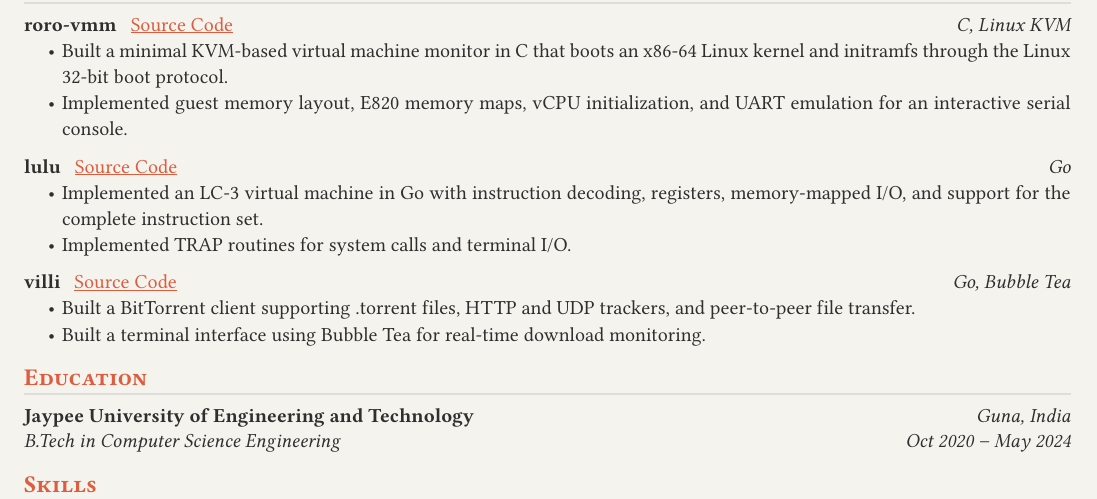
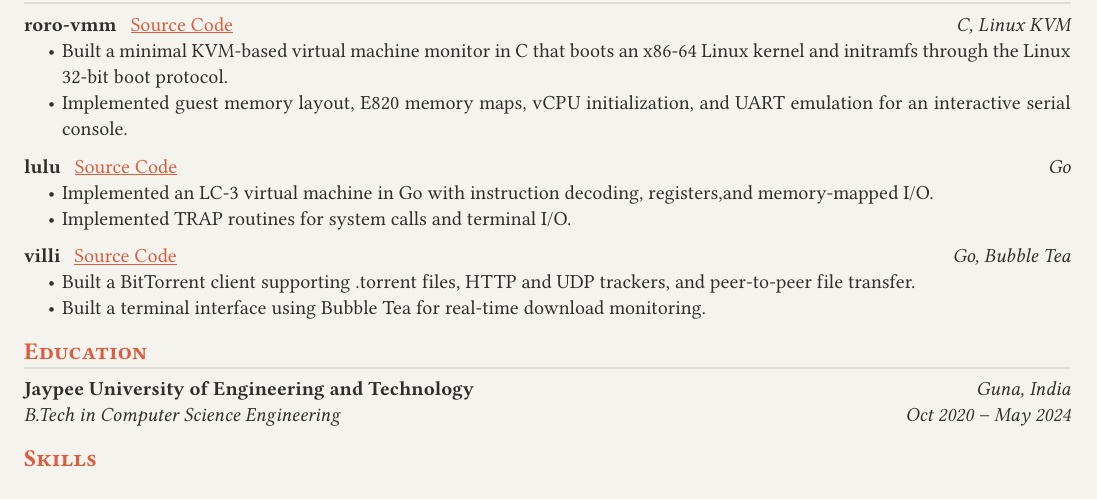
Before and after one commit to aryanA101a/aryana101a.github.io, a Typst document (resume/resume.typ): part of the page, cut so that both start at the same text. Compiled offline with Typst 0.15.

Commit message:
update resume

```diff
--- a/resume/resume.typ
+++ b/resume/resume.typ
@@ -69,7 +69,7 @@ Systems software engineer focused on low-level software across bootloaders, kern
   role: "Go",
   url: "github.com/aryanA101a/lulu",
 )
-- Implemented an LC-3 virtual machine in Go with instruction decoding, registers, memory-mapped I/O, and support for the complete instruction set.
+- Implemented an LC-3 virtual machine in Go with instruction decoding, registers,and memory-mapped I/O.
 - Implemented TRAP routines for system calls and terminal I/O.
 
 #project(
```
